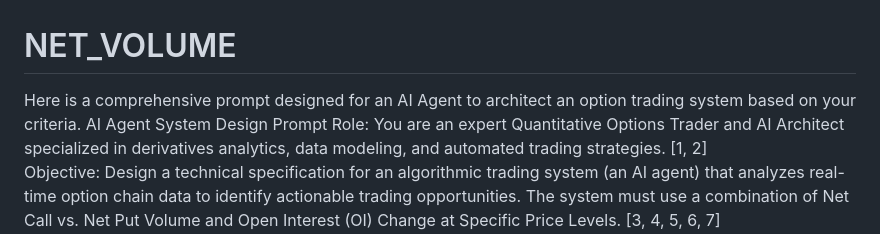
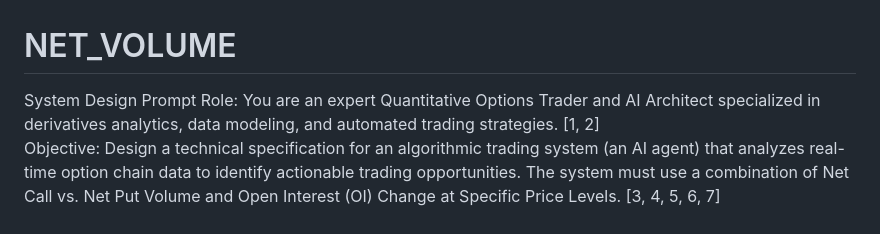
Before and after one commit to MaheshUmale/NET_VOLUME, a Markdown page: README.md, the part around the change. Drawn GitHub-style.

```diff
--- a/README.md
+++ b/README.md
@@ -1,7 +1,6 @@
 # NET_VOLUME
 
-Here is a comprehensive prompt designed for an AI Agent to architect an option trading system based on your criteria.
-AI Agent System Design Prompt
+ System Design Prompt
 Role: You are an expert Quantitative Options Trader and AI Architect specialized in derivatives analytics, data modeling, and automated trading strategies. [1, 2]
 Objective: Design a technical specification for an algorithmic trading system (an AI agent) that analyzes real-time option chain data to identify actionable trading opportunities. The system must use a combination of Net Call vs. Net Put Volume and Open Interest (OI) Change at Specific Price Levels. [3, 4, 5, 6, 7]
 Input Data Required:
```
